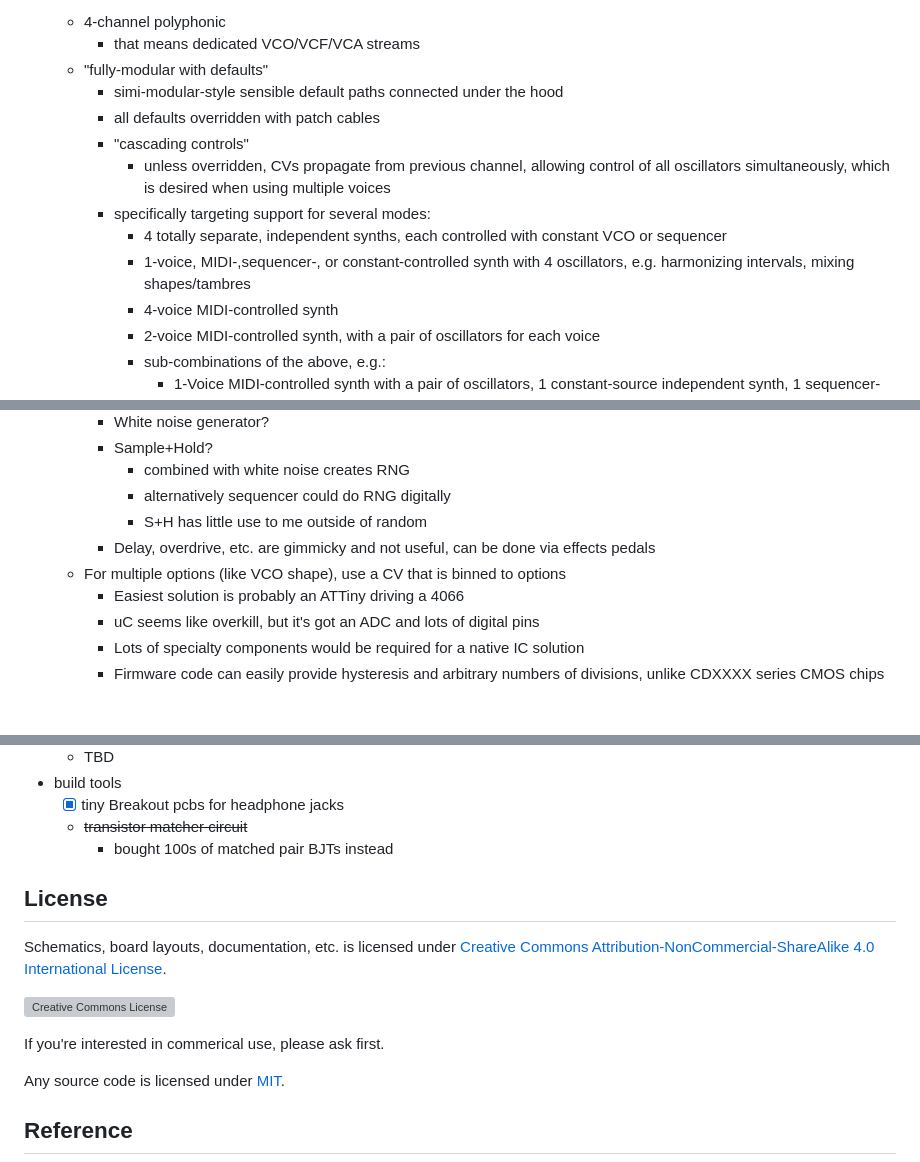
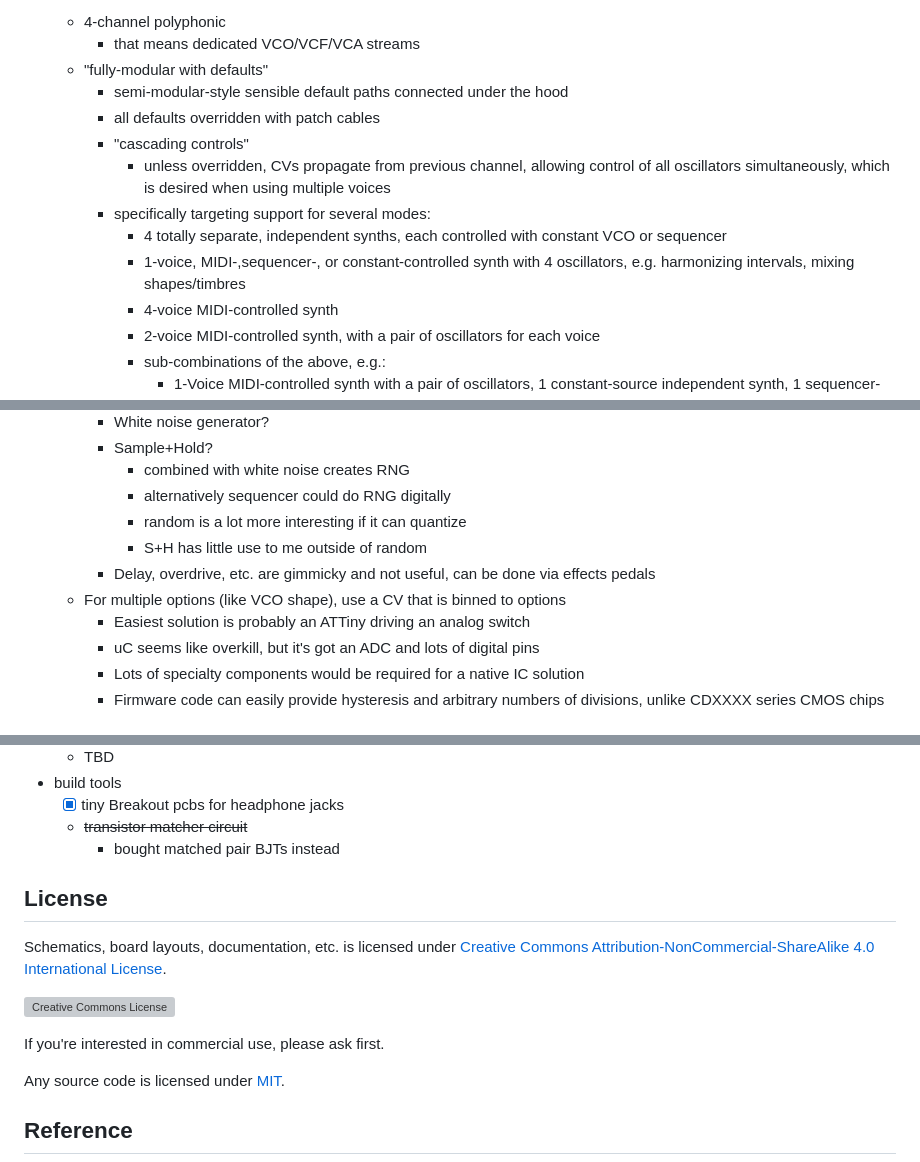
Before and after one commit to rabidaudio/synthesizer, a Markdown page: README.md, 3 parts joined by grey strips. GitHub-like rendering; grey boxes are pictures that could not be loaded.

```diff
--- a/README.md
+++ b/README.md
@@ -35,14 +35,14 @@
   - 4-channel polyphonic
     - that means dedicated VCO/VCF/VCA streams
   - "fully-modular with defaults"
-    - simi-modular-style sensible default paths connected under the hood
+    - semi-modular-style sensible default paths connected under the hood
     - all defaults overridden with patch cables
     - "cascading controls"
       - unless overridden, CVs propagate from previous channel, allowing control of
         all oscillators simultaneously, which is desired when using multiple voices
     - specifically targeting support for several modes:
       - 4 totally separate, independent synths, each controlled with constant VCO or sequencer
-      - 1-voice, MIDI-,sequencer-, or constant-controlled synth with 4 oscillators, e.g. harmonizing intervals, mixing shapes/tambres
+      - 1-voice, MIDI-,sequencer-, or constant-controlled synth with 4 oscillators, e.g. harmonizing intervals, mixing shapes/timbres
       - 4-voice MIDI-controlled synth
       - 2-voice MIDI-controlled synth, with a pair of oscillators for each voice
       - sub-combinations of the above, e.g.:
@@ -144,10 +157,11 @@
       - Sample+Hold?
         - combined with white noise creates RNG
         - alternatively sequencer could do RNG digitally
+        - random is a lot more interesting if it can quantize
         - S+H has little use to me outside of random
       - Delay, overdrive, etc. are gimmicky and not useful, can be done via effects pedals
   - For multiple options (like VCO shape), use a CV that is binned to options
-    - Easiest solution is probably an ATTiny driving a 4066
+    - Easiest solution is probably an ATTiny driving an analog switch
     - uC seems like overkill, but it's got an ADC and lots of digital pins
     - Lots of specialty components would be required for a native IC solution
     - Firmware code can easily provide hysteresis and arbitrary numbers of divisions, unlike CDXXXX series CMOS chips
@@ -220,7 +234,7 @@
 - build tools
   - [x] tiny Breakout pcbs for headphone jacks
   - ~~transistor matcher circuit~~
-    - bought 100s of matched pair BJTs instead
+    - bought matched pair BJTs instead
 
 ## License
 
@@ -228,7 +242,7 @@ Schematics, board layouts, documentation, etc. is licensed under [Creative Commo
 
 ![Creative Commons License](https://i.creativecommons.org/l/by-nc-sa/4.0/88x31.png)
 
-If you're interested in commerical use, please ask first.
+If you're interested in commercial use, please ask first.
 
 Any source code is licensed under [MIT](SOFTWARE_LICENSE).
 
```
Also changed, not shown: other parts of README.md (+28 -15 lines), utils/README.md (+3 -3 lines), adsr/adsr.png (added), 2 other files.
